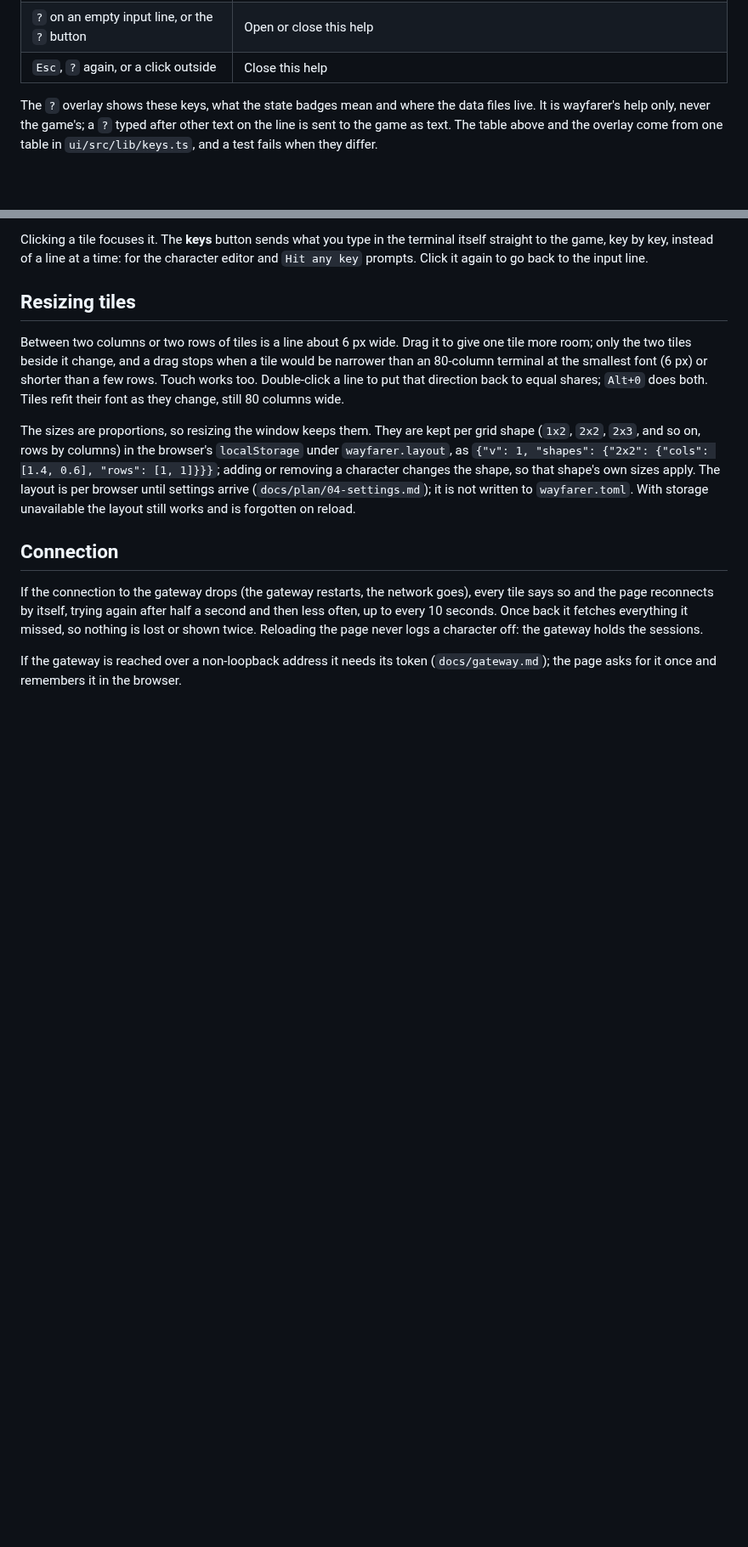
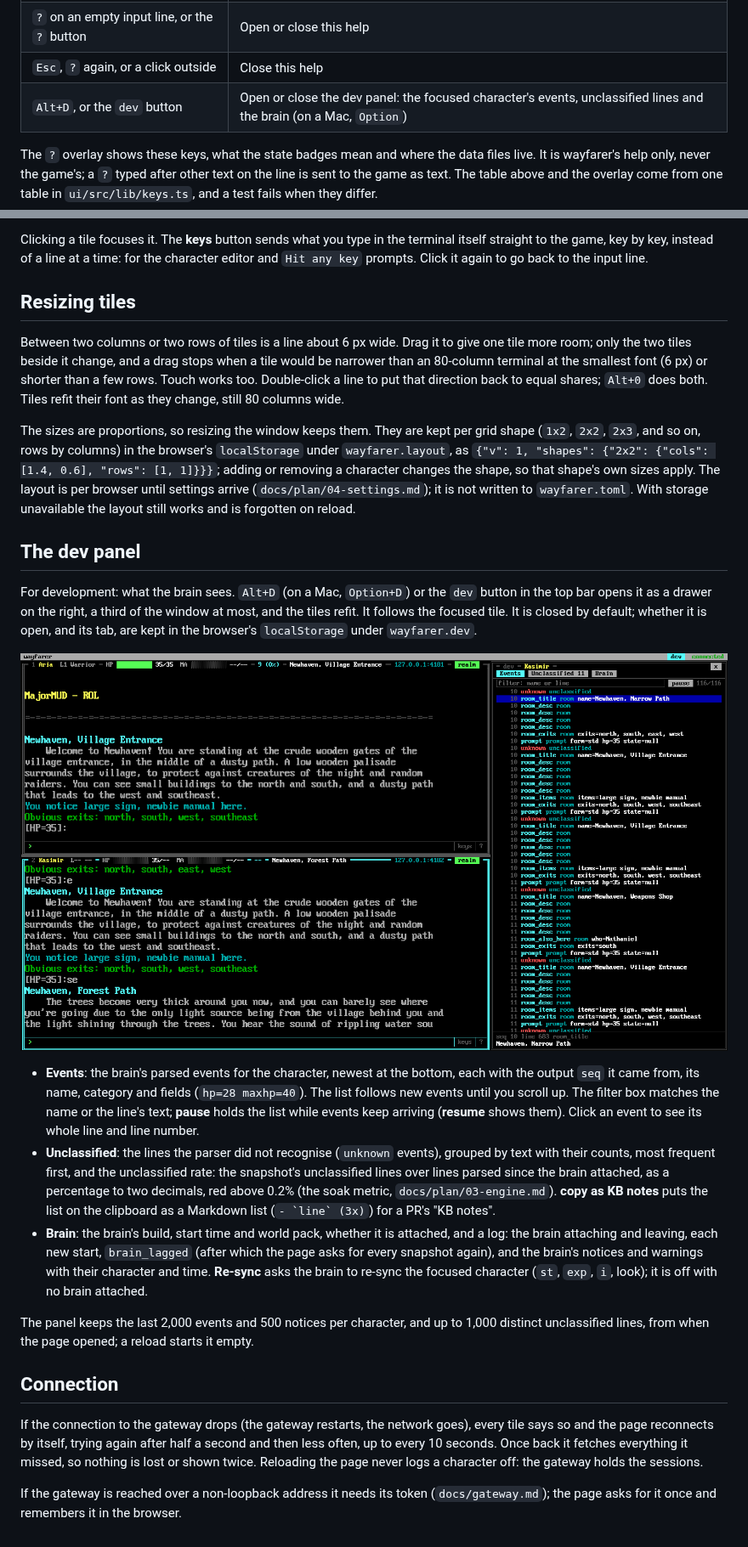
Before and after one commit to jnfisher/wayfarer, a Markdown page: docs/web-ui.md, 2 parts joined by grey strips. Shown at 85% size. GitHub-like rendering; pictures changed too: docs/images/web-ui-dev-panel.png (added); blank space fills up the shorter version.

```diff
--- a/docs/web-ui.md
+++ b/docs/web-ui.md
@@ -65,6 +65,7 @@ opens it already shows the last 2,000 pieces of output from the gateway's log.
 | `Alt+0` | Back to equal shares for columns and rows (on a Mac, `Option`) |
 | `?` on an empty input line, or the `?` button | Open or close this help |
 | `Esc`, `?` again, or a click outside | Close this help |
+| `Alt+D`, or the `dev` button | Open or close the dev panel: the focused character's events, unclassified lines and the brain (on a Mac, `Option`) |
 
 The `?` overlay shows these keys, what the state badges mean and where the data files live. It
 is wayfarer's help only, never the game's; a `?` typed after other text on the line is sent to
@@ -90,6 +91,34 @@ adding or removing a character changes the shape, so that shape's own sizes appl
 is per browser until settings arrive (`docs/plan/04-settings.md`); it is not written to
 `wayfarer.toml`. With storage unavailable the layout still works and is forgotten on reload.
 
+## The dev panel
+
+For development: what the brain sees. `Alt+D` (on a Mac, `Option+D`) or the `dev` button in
+the top bar opens it as a drawer on the right, a third of the window at most, and the tiles
+refit. It follows the focused tile. It is closed by default; whether it is open, and its tab,
+are kept in the browser's `localStorage` under `wayfarer.dev`.
+
+![The dev panel on the Events tab, a room_title picked, beside two tiles replaying recorded sessions](images/web-ui-dev-panel.png)
+
+- **Events**: the brain's parsed events for the character, newest at the bottom, each with
+  the output `seq` it came from, its name, category and fields (`hp=28 maxhp=40`). The list
+  follows new events until you scroll up. The filter box matches the name or the line's text;
+  **pause** holds the list while events keep arriving (**resume** shows them). Click an event
+  to see its whole line and line number.
+- **Unclassified**: the lines the parser did not recognise (`unknown` events), grouped by
+  text with their counts, most frequent first, and the unclassified rate: the snapshot's
+  unclassified lines over lines parsed since the brain attached, as a percentage to two
+  decimals, red above 0.2% (the soak metric, `docs/plan/03-engine.md`). **copy as KB notes**
+  puts the list on the clipboard as a Markdown list (``- `line` (3x)``) for a PR's "KB notes".
+- **Brain**: the brain's build, start time and world pack, whether it is attached, and a log:
+  the brain attaching and leaving, each new start, `brain_lagged` (after which the page asks
+  for every snapshot again), and the brain's notices and warnings with their character and
+  time. **Re-sync** asks the brain to re-sync the focused character (`st`, `exp`, `i`, look);
+  it is off with no brain attached.
+
+The panel keeps the last 2,000 events and 500 notices per character, and up to 1,000
+distinct unclassified lines, from when the page opened; a reload starts it empty.
+
 ## Connection
 
 If the connection to the gateway drops (the gateway restarts, the network goes), every tile
```
Also changed, not shown: ui/README.md (+2 -2 lines), 7 other files.
